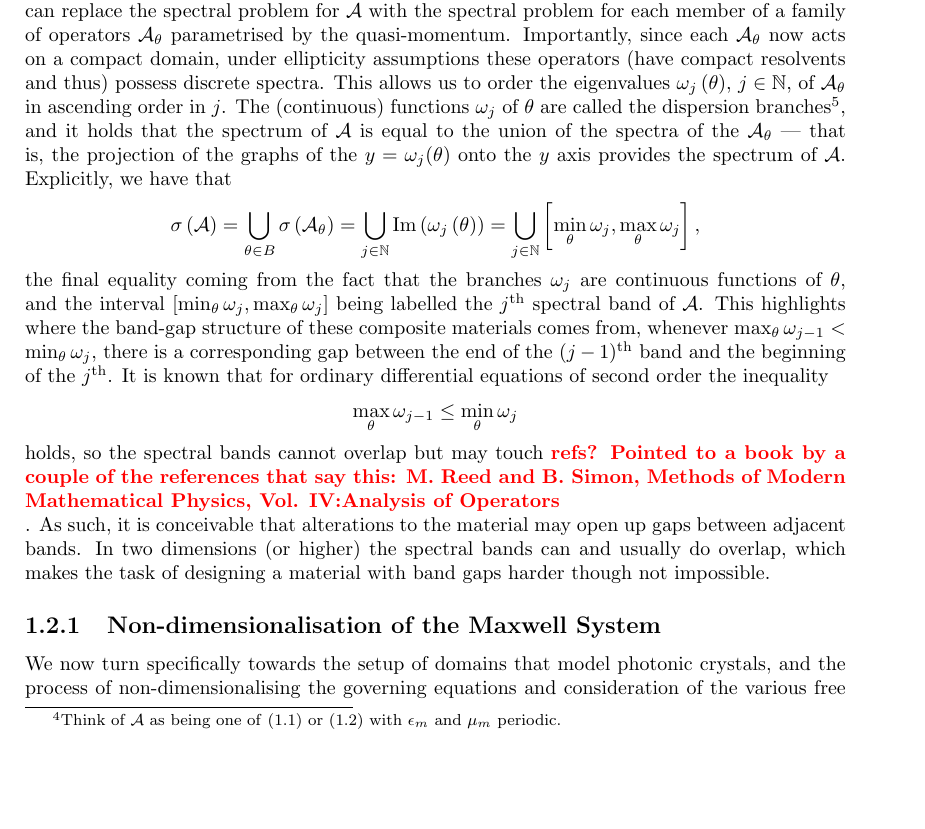
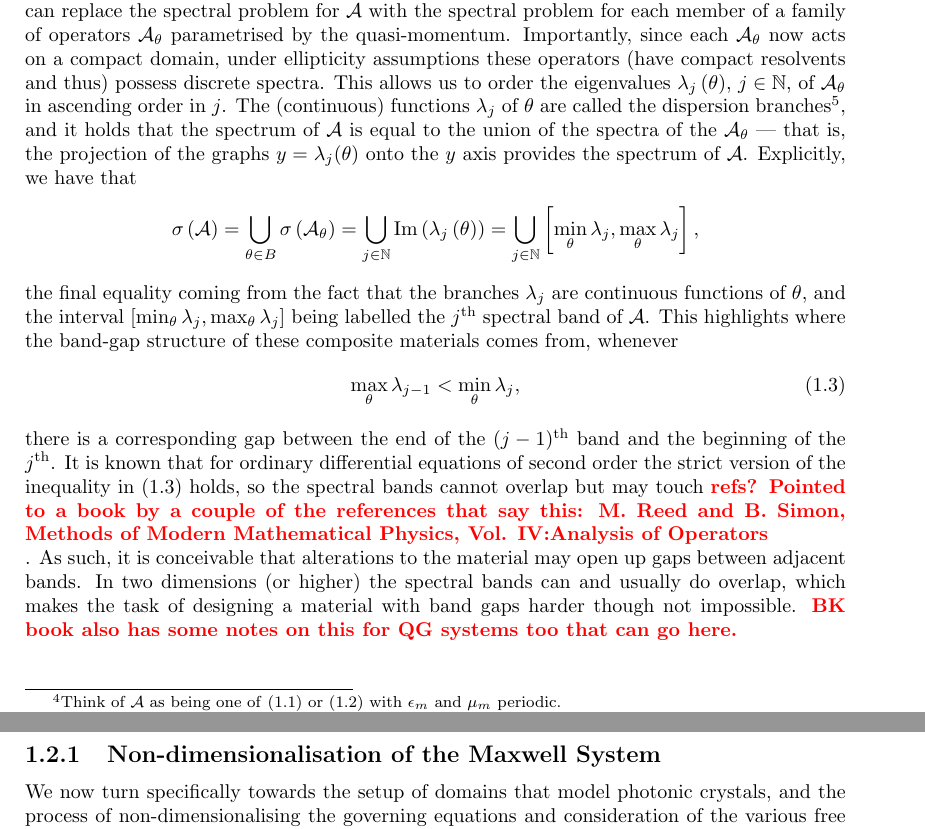
Before and after one commit to willGraham01/PhD-Thesis, a LaTeX thesis (ThesisWG270.tex, which reads Chapters/Introduction/Intro-MaxwellSystem.tex): part of page 6 of 20 before the commit and two parts of pages 6 and 7 of 20 after it, the two joined at a grey line, cut so that both start at the same text, the shorter picture padded with empty space. Compiled offline with pdfLaTeX.

Commit message:
Notation reconciliation

```diff
--- a/Chapters/Introduction/Intro-MaxwellSystem.tex
+++ b/Chapters/Introduction/Intro-MaxwellSystem.tex
@@ -95,23 +95,23 @@ where the variable $\qm$ is called the \emph{quasi-momentum}, the analogue of th
 We will go into more details in section \ref{sec:TP-GelfandTransform}, restricting ourselves to a short summary of the key affects of this transform.
 The foremost effect of this transform is that we can replace the spectral problem for $\mathcal{A}$ with the spectral problem for each member of a family of operators $\mathcal{A}_{\qm}$ parametrised by the quasi-momentum.
 Importantly, since each $\mathcal{A}_{\qm}$ now acts on a compact domain, under ellipticity assumptions these operators (have compact resolvents and thus) possess discrete spectra.
-This allows us to order the eigenvalues $\omega_j\bracs{\qm}$, $j\in\naturals$, of $\mathcal{A}_{\qm}$ in ascending order in $j$.
-The (continuous) functions $\omega_j$ of $\qm$ are called the dispersion branches\footnote{Alternative names include dispersion relations, or (spectral) band functions.}, and it holds that the spectrum of $\mathcal{A}$ is equal to the union of the spectra of the $\mathcal{A}_\qm$ --- that is, the projection of the graphs of the $y=\omega_j(\qm)$ onto the $y$ axis provides the spectrum of $\mathcal{A}$.
+This allows us to order the eigenvalues $\lambda_j\bracs{\qm}$, $j\in\naturals$, of $\mathcal{A}_{\qm}$ in ascending order in $j$.
+The (continuous) functions $\lambda_j$ of $\qm$ are called the dispersion branches\footnote{Alternative names include dispersion relations, or (spectral) band functions.}, and it holds that the spectrum of $\mathcal{A}$ is equal to the union of the spectra of the $\mathcal{A}_\qm$ --- that is, the projection of the graphs $y=\lambda_j(\qm)$ onto the $y$ axis provides the spectrum of $\mathcal{A}$.
 Explicitly, we have that
 \begin{align*}
 	\sigma\bracs{\mathcal{A}} &= \bigcup_{\qm\in B} \sigma\bracs{\mathcal{A}_{\qm}}
-	= \bigcup_{j\in\naturals} \mathrm{Im}\bracs{\omega_j\bracs{\qm}}
-	= \bigcup_{j\in\naturals} \sqbracs{ \min_{\qm}\omega_j, \max_{\qm}\omega_j },
+	= \bigcup_{j\in\naturals} \mathrm{Im}\bracs{\lambda_j\bracs{\qm}}
+	= \bigcup_{j\in\naturals} \sqbracs{ \min_{\qm}\lambda_j, \max_{\qm}\lambda_j },
 \end{align*}
-the final equality coming from the fact that the branches $\omega_j$ are continuous functions of $\qm$, and the interval $\sqbracs{ \min_{\qm}\omega_j, \max_{\qm}\omega_j }$ being labelled the $j^{\text{th}}$ spectral band of $\mathcal{A}$.
-This highlights where the band-gap structure of these composite materials comes from, whenever $\max_{\qm}\omega_{j-1} < \min_{\qm}\omega_{j}$, there is a corresponding gap between the end of the $(j-1)^{\text{th}}$ band and the beginning of the $j^{\text{th}}$.
-It is known that for ordinary differential equations of second order the inequality
-\begin{align*}
-	\max_{\qm}\omega_{j-1} \leq \min_{\qm}\omega_{j}
-\end{align*}
-holds, so the spectral bands cannot overlap but may touch \tstk{refs? Pointed to a book by a couple of the references that say this: M. Reed and B. Simon, Methods of Modern Mathematical Physics, Vol. IV:Analysis of Operators}.
+the final equality coming from the fact that the branches $\lambda_j$ are continuous functions of $\qm$, and the interval $\sqbracs{ \min_{\qm}\lambda_j, \max_{\qm}\lambda_j }$ being labelled the $j^{\text{th}}$ spectral band of $\mathcal{A}$.
+This highlights where the band-gap structure of these composite materials comes from, whenever
+\begin{align} \label{eq:Intro-DispersionBranchGapIneq}
+	\max_{\qm}\lambda_{j-1} < \min_{\qm}\lambda_{j},
+\end{align}
+there is a corresponding gap between the end of the $(j-1)^{\text{th}}$ band and the beginning of the $j^{\text{th}}$.
+It is known that for ordinary differential equations of second order the strict version of the inequality in \eqref{eq:Intro-DispersionBranchGapIneq} holds, so the spectral bands cannot overlap but may touch \tstk{refs? Pointed to a book by a couple of the references that say this: M. Reed and B. Simon, Methods of Modern Mathematical Physics, Vol. IV:Analysis of Operators}.
 As such, it is conceivable that alterations to the material may open up gaps between adjacent bands.
-In two dimensions (or higher) the spectral bands can and usually do overlap, which makes the task of designing a material with band gaps harder though not impossible.
+In two dimensions (or higher) the spectral bands can and usually do overlap, which makes the task of designing a material with band gaps harder though not impossible. \tstk{BK book also has some notes on this for QG systems too that can go here.}
 
 \subsection{Non-dimensionalisation of the Maxwell System} \label{ssec:Intro-NonDimMax}
 We now turn specifically towards the setup of domains that model photonic crystals, and the process of non-dimensionalising the governing equations and consideration of the various free parameters that emerge from this process.
```
Also changed, not shown: Chapters/Theory-Prelims/DomainSetup.tex (+2 -2 lines), Chapters/Theory-Prelims/GelfandTransform.tex (+0 -1 lines), Chapters/Theory-Prelims/QuantumGraphs.tex (+1 -1 lines).
